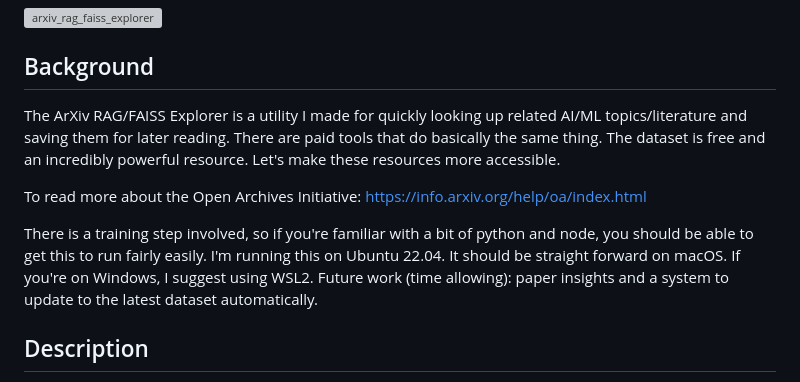
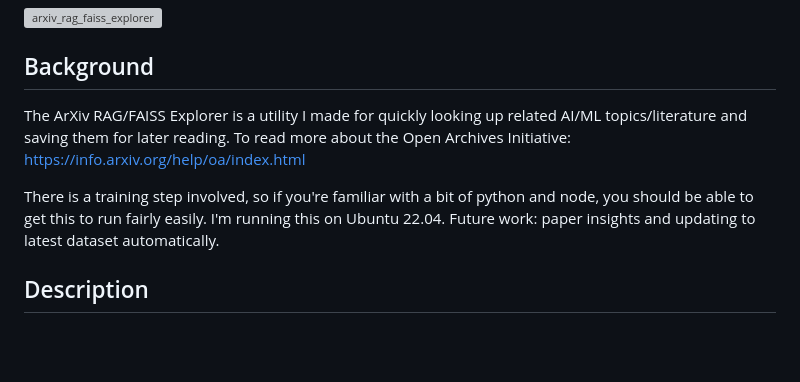
Before and after one commit to mrdavtan/ArXiv_Explorer, a Markdown page: README.md, the part around the change. Rendered like a GitHub page; blank space fills up the shorter version; grey boxes are pictures that could not be loaded.

```diff
--- a/README.md
+++ b/README.md
@@ -4,11 +4,9 @@
 
 ## Background
 
-The ArXiv RAG/FAISS Explorer is a utility I made for quickly looking up related AI/ML topics/literature and saving them for later reading. There are paid tools that do basically the same thing. The dataset is free and an incredibly powerful resource. Let's make these resources more accessible.
+The ArXiv RAG/FAISS Explorer is a utility I made for quickly looking up related AI/ML topics/literature and saving them for later reading. To read more about the Open Archives Initiative: https://info.arxiv.org/help/oa/index.html
 
-To read more about the Open Archives Initiative: https://info.arxiv.org/help/oa/index.html
-
-There is a training step involved, so if you're familiar with a bit of python and node, you should be able to get this to run fairly easily. I'm running this on Ubuntu 22.04. It should be straight forward on macOS. If you're on Windows, I suggest using WSL2. Future work (time allowing): paper insights and a system to update to the latest dataset automatically.
+There is a training step involved, so if you're familiar with a bit of python and node, you should be able to get this to run fairly easily. I'm running this on Ubuntu 22.04. Future work: paper insights and updating to latest dataset automatically.
 
 ## Description
 
```
